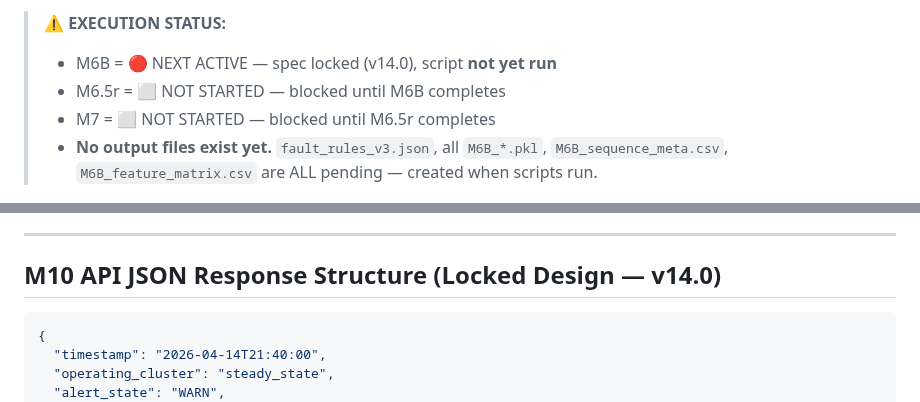
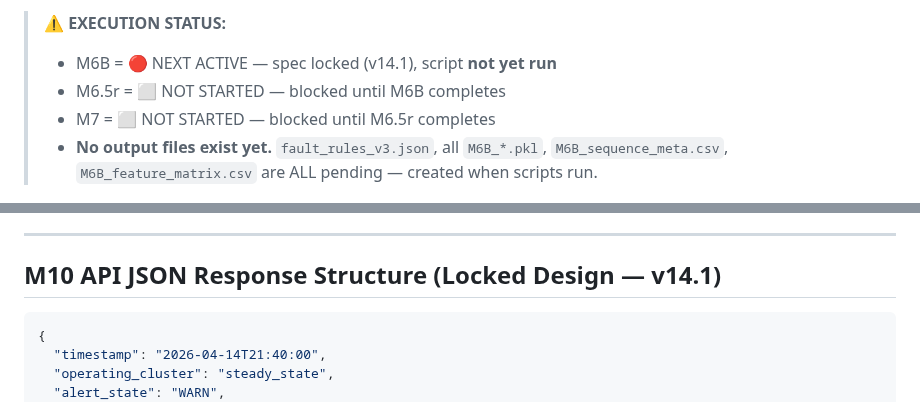
Before and after one commit to Souvik-1234-cpu/PumpSmart_Project, a Markdown page: modules_M6B_script_plan.md, 2 parts joined by grey strips. GitHub-like rendering.

````diff
--- a/modules_M6B_script_plan.md
+++ b/modules_M6B_script_plan.md
@@ -7,7 +7,7 @@
 **Canonical source of truth:** [`completed_modules_M5_to_M6p5r.md`](./completed_modules_M5_to_M6p5r.md)
 
 > ⚠️ **EXECUTION STATUS:**
-> - M6B = 🔴 NEXT ACTIVE — spec locked (v14.0), script **not yet run**
+> - M6B = 🔴 NEXT ACTIVE — spec locked (v14.1), script **not yet run**
 > - M6.5r = ⬜ NOT STARTED — blocked until M6B completes
 > - M7 = ⬜ NOT STARTED — blocked until M6.5r completes
 > - **No output files exist yet.** `fault_rules_v3.json`, all `M6B_*.pkl`, `M6B_sequence_meta.csv`,
@@ -237,7 +248,7 @@ Four-layer detection cascade — all layers must be implemented in M8/M10:
 
 ---
 
-## M10 API JSON Response Structure (Locked Design — v14.0)
+## M10 API JSON Response Structure (Locked Design — v14.1)
 
 ```json
 {
````
Also changed, not shown: other parts of modules_M6B_script_plan.md (+26 -14 lines).
